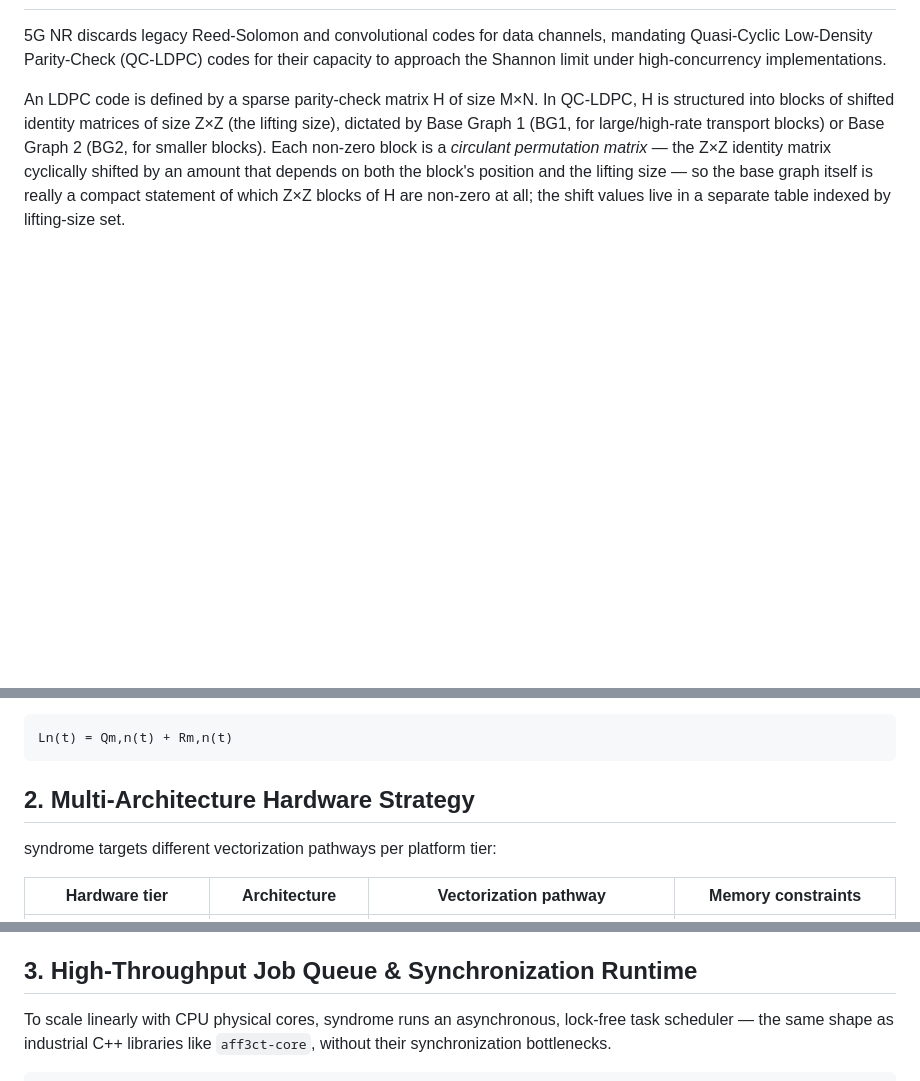
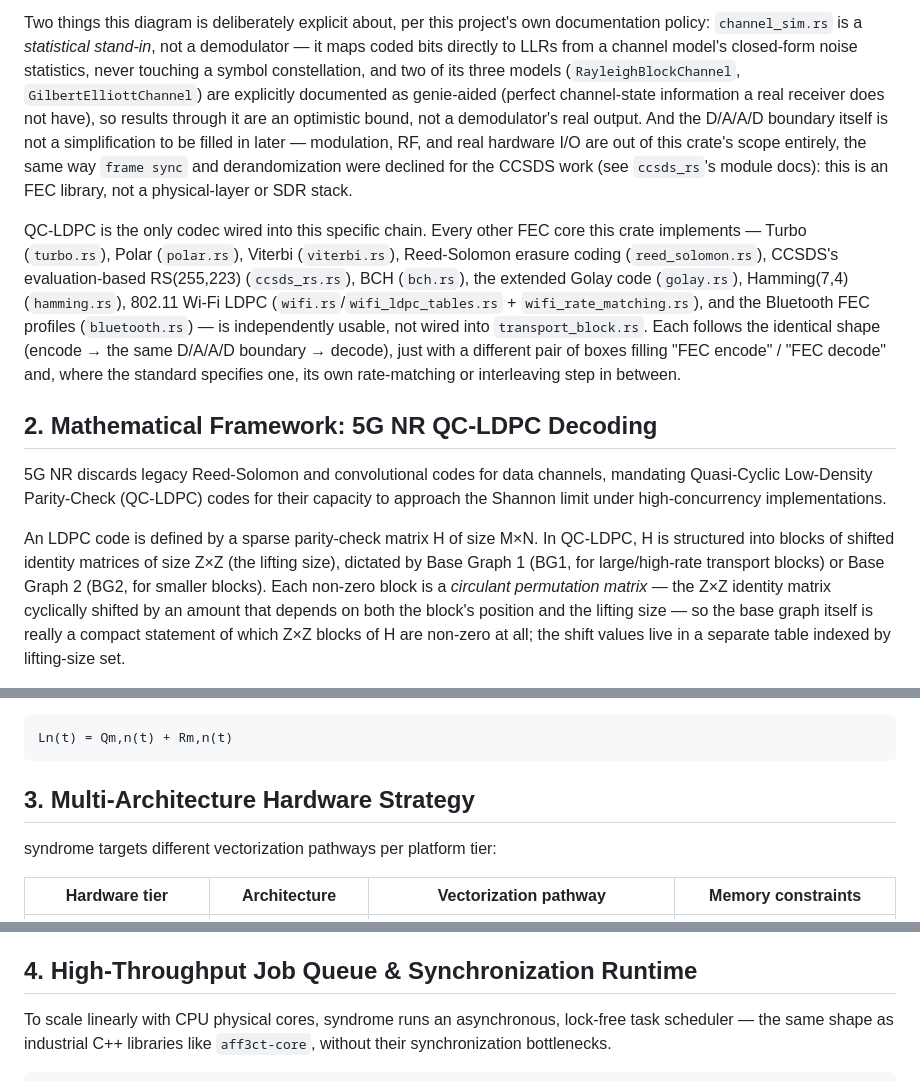
Before and after one commit to ThomasGl/syndrome, a Markdown page: system_architecture.md, 3 parts joined by grey strips. GitHub-like rendering; blank space fills up the shorter version.

````diff
--- a/system_architecture.md
+++ b/system_architecture.md
@@ -12,3 +52,30 @@ is actually implemented today.
+Two things this diagram is deliberately explicit about, per this project's
+own documentation policy: `channel_sim.rs` is a *statistical stand-in*, not
+a demodulator — it maps coded bits directly to LLRs from a channel model's
+closed-form noise statistics, never touching a symbol constellation, and
+two of its three models (`RayleighBlockChannel`, `GilbertElliottChannel`)
+are explicitly documented as genie-aided (perfect channel-state
+information a real receiver does not have), so results through it are an
+optimistic bound, not a demodulator's real output. And the D/A/A/D
+boundary itself is not a simplification to be filled in later — modulation,
+RF, and real hardware I/O are out of this crate's scope entirely, the same
+way `frame sync` and derandomization were declined for the CCSDS work (see
+`ccsds_rs`'s module docs): this is an FEC library, not a physical-layer or
+SDR stack.
+
+QC-LDPC is the only codec wired into this specific chain. Every other FEC
+core this crate implements — Turbo (`turbo.rs`), Polar (`polar.rs`),
+Viterbi (`viterbi.rs`), Reed-Solomon erasure coding (`reed_solomon.rs`),
+CCSDS's evaluation-based RS(255,223) (`ccsds_rs.rs`), BCH (`bch.rs`), the
+extended Golay code (`golay.rs`), Hamming(7,4) (`hamming.rs`), 802.11 Wi-Fi
+LDPC (`wifi.rs`/`wifi_ldpc_tables.rs` + `wifi_rate_matching.rs`), and the
+Bluetooth FEC profiles (`bluetooth.rs`) — is independently usable, not
+wired into `transport_block.rs`. Each follows the identical shape (encode
+→ the same D/A/A/D boundary → decode), just with a different pair of boxes
+filling "FEC encode" / "FEC decode" and, where the standard specifies one,
+its own rate-matching or interleaving step in between.
+
+## 2. Mathematical Framework: 5G NR QC-LDPC Decoding
 
 5G NR discards legacy Reed-Solomon and convolutional codes for data channels,
 mandating Quasi-Cyclic Low-Density Parity-Check (QC-LDPC) codes for their
@@ -65,7 +132,7 @@ Rm,n(t) = ( product over n' in N(m), excluding n, of sign(Qm,n'(t)) )
 Ln(t) = Qm,n(t) + Rm,n(t)
 ```
 
-## 2. Multi-Architecture Hardware Strategy
+## 3. Multi-Architecture Hardware Strategy
 
 syndrome targets different vectorization pathways per platform tier:
 
@@ -92,7 +159,7 @@ list of what is implemented versus deferred.
 - **No pointer chasing.** All matrices are flat `[f32; N]` / `&[f32]` — no
   `Vec<Vec<T>>` or `Box<T>` on any computational hot path.
 
-## 3. High-Throughput Job Queue & Synchronization Runtime
+## 4. High-Throughput Job Queue & Synchronization Runtime
 
 To scale linearly with CPU physical cores, syndrome runs an asynchronous,
 lock-free task scheduler — the same shape as industrial C++ libraries like
````
Also changed, not shown: other parts of system_architecture.md (+42 -2 lines).
